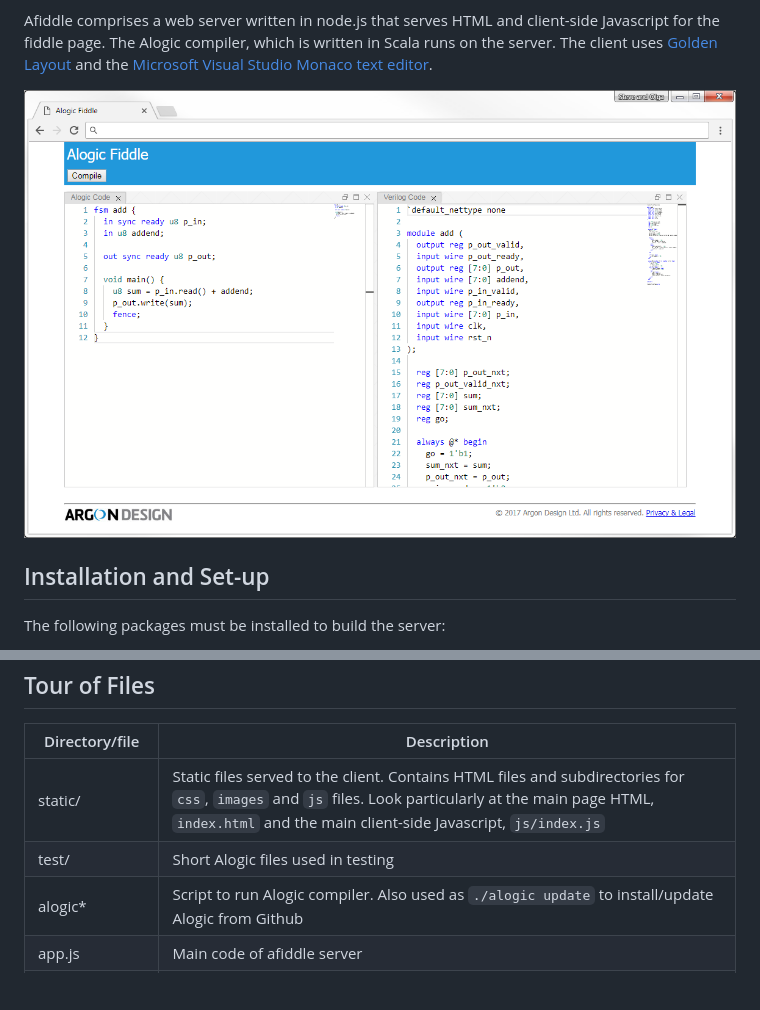
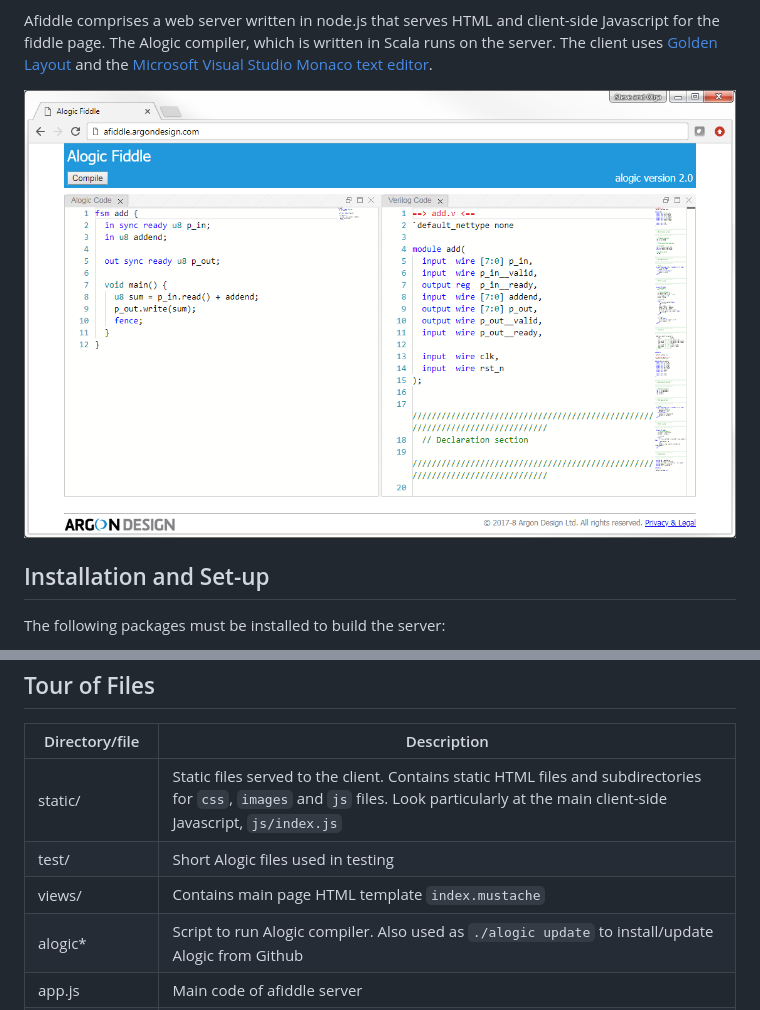
Before and after one commit to ArgonDesign/afiddle, a Markdown page: README.md, 2 parts joined by grey strips. Drawn GitHub-style; pictures changed too: screenshot.png; blank space fills up the shorter version.

```diff
--- a/README.md
+++ b/README.md
@@ -49,8 +49,9 @@ Tour of Files
 
 | Directory/file   | Description |
 |------------------|-------------|
-|static/           | Static files served to the client. Contains HTML files and subdirectories for `css`, `images` and `js` files. Look particularly at the main page HTML, `index.html` and the main client-side Javascript, `js/index.js` |
+|static/           | Static files served to the client. Contains static HTML files and subdirectories for `css`, `images` and `js` files. Look particularly at the main client-side Javascript, `js/index.js` |
 |test/             | Short Alogic files used in testing |
+|views/            | Contains main page HTML template `index.mustache` |
 |alogic*           | Script to run Alogic compiler. Also used as `./alogic update` to install/update Alogic from Github |
 |app.js            | Main code of afiddle server |
 |bower.json        | Control file for `bower` which installs/updates client side Javascript libraries. Contains the names and version numbers of all the libraries used. Libraries are downloaded to the directory `bower_components`.
```
Also changed, not shown: 9 other files.
